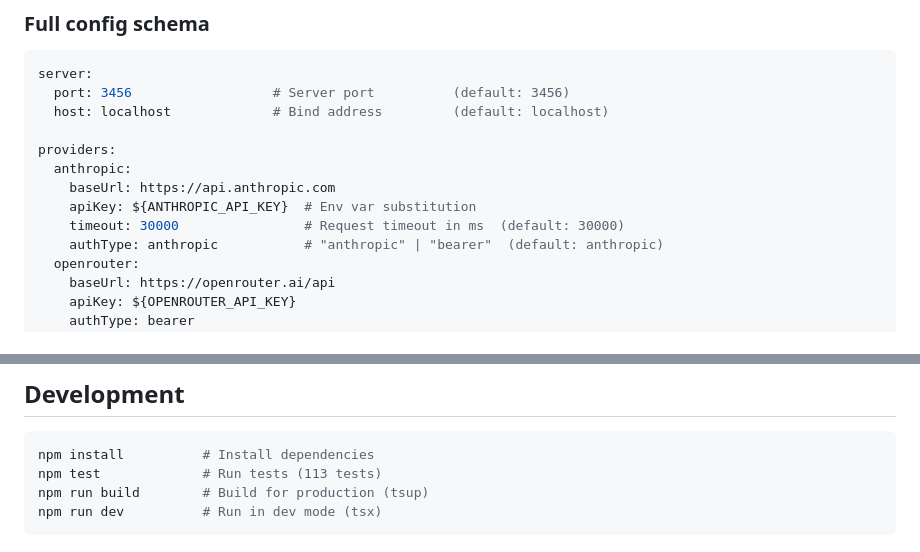
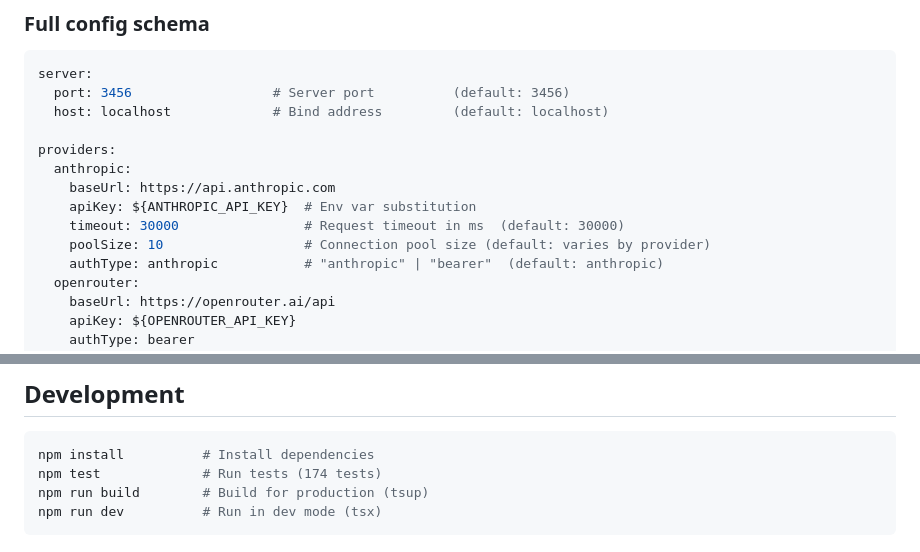
Before and after one commit to kianwoon/modelweaver, a Markdown page: README.md, 2 parts joined by grey strips. Drawn GitHub-style.

````diff
--- a/README.md
+++ b/README.md
@@ -158,6 +162,7 @@ providers:
     baseUrl: https://api.anthropic.com
     apiKey: ${ANTHROPIC_API_KEY}  # Env var substitution
     timeout: 30000                # Request timeout in ms  (default: 30000)
+    poolSize: 10                  # Connection pool size (default: varies by provider)
     authType: anthropic           # "anthropic" | "bearer"  (default: anthropic)
   openrouter:
     baseUrl: https://openrouter.ai/api
@@ -247,7 +264,7 @@ ModelWeaver uses the model name to determine which agent tier is calling, then r
 
 ```bash
 npm install          # Install dependencies
-npm test             # Run tests (113 tests)
+npm test             # Run tests (174 tests)
 npm run build        # Build for production (tsup)
 npm run dev          # Run in dev mode (tsx)
 ```
````
Also changed, not shown: other parts of README.md (+16 -0 lines).
